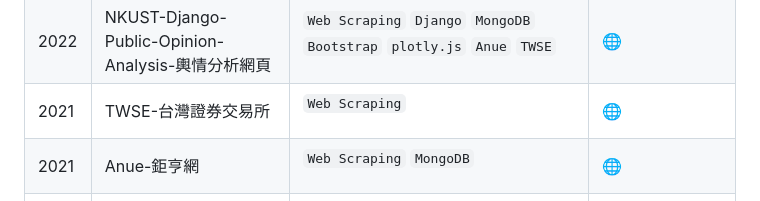
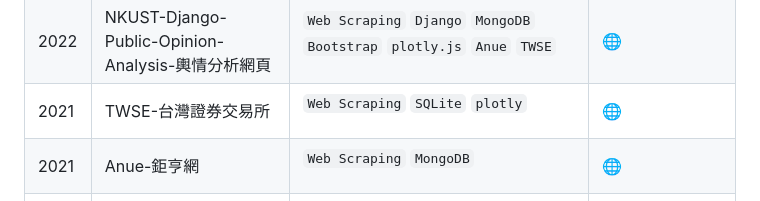
Before and after one commit to hsiangjenli/hsiangjenli, a Markdown page: README.md, the part around the change. Rendered like a GitHub page.

Commit message:
auto: updated by github workflow

```diff
--- a/README.md
+++ b/README.md
@@ -141,7 +141,7 @@
 <td>TWSE-台灣證券交易所</td>
 <td>
 
-`Web Scraping`
+`Web Scraping` `SQLite` `plotly`
 
 </td>
 <td> <a href="https://github.com/hsiangjenli/Web-Scraping-Challenge/tree/main/TWSE｜台灣證券交易所"> 🌐 </a> </td>
```
